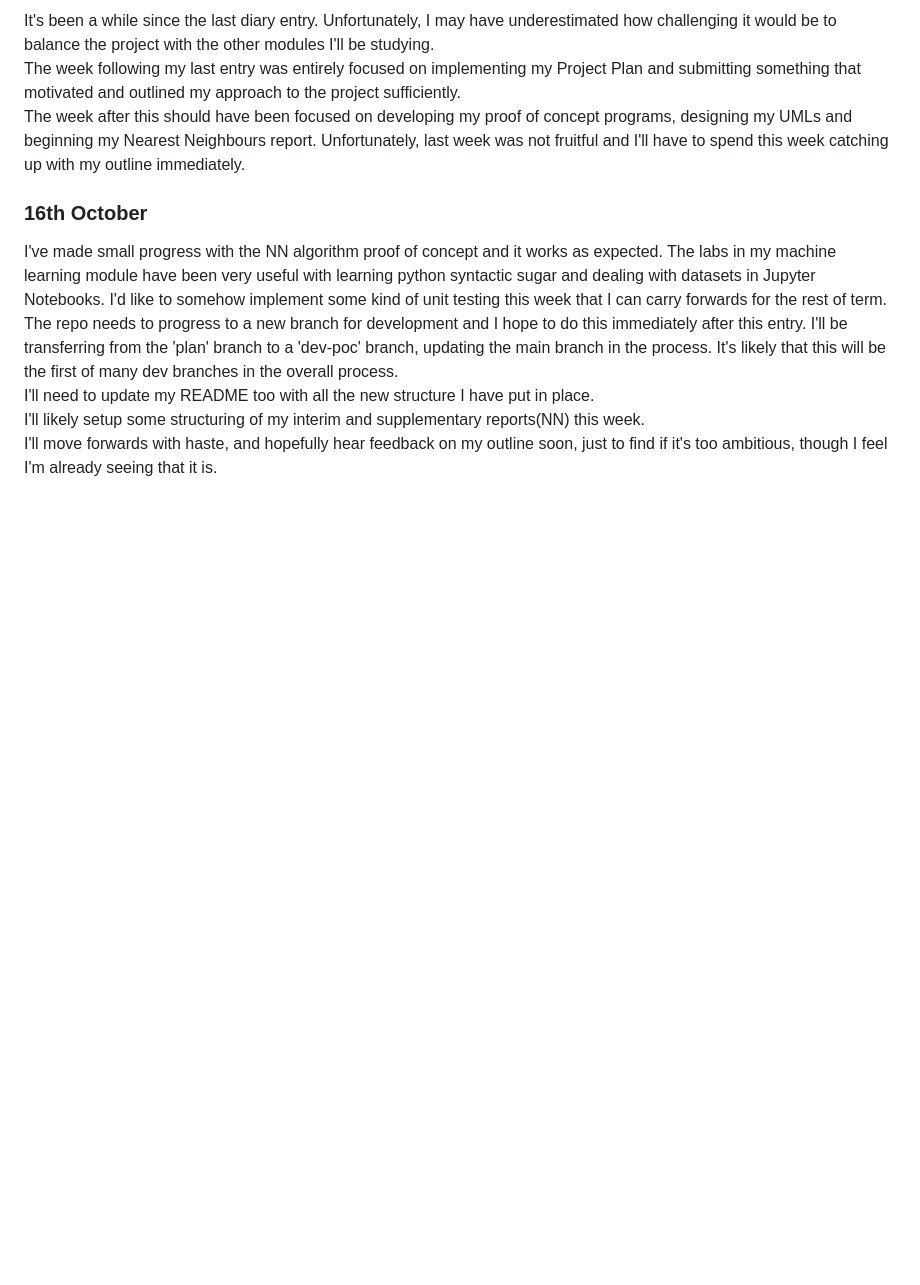
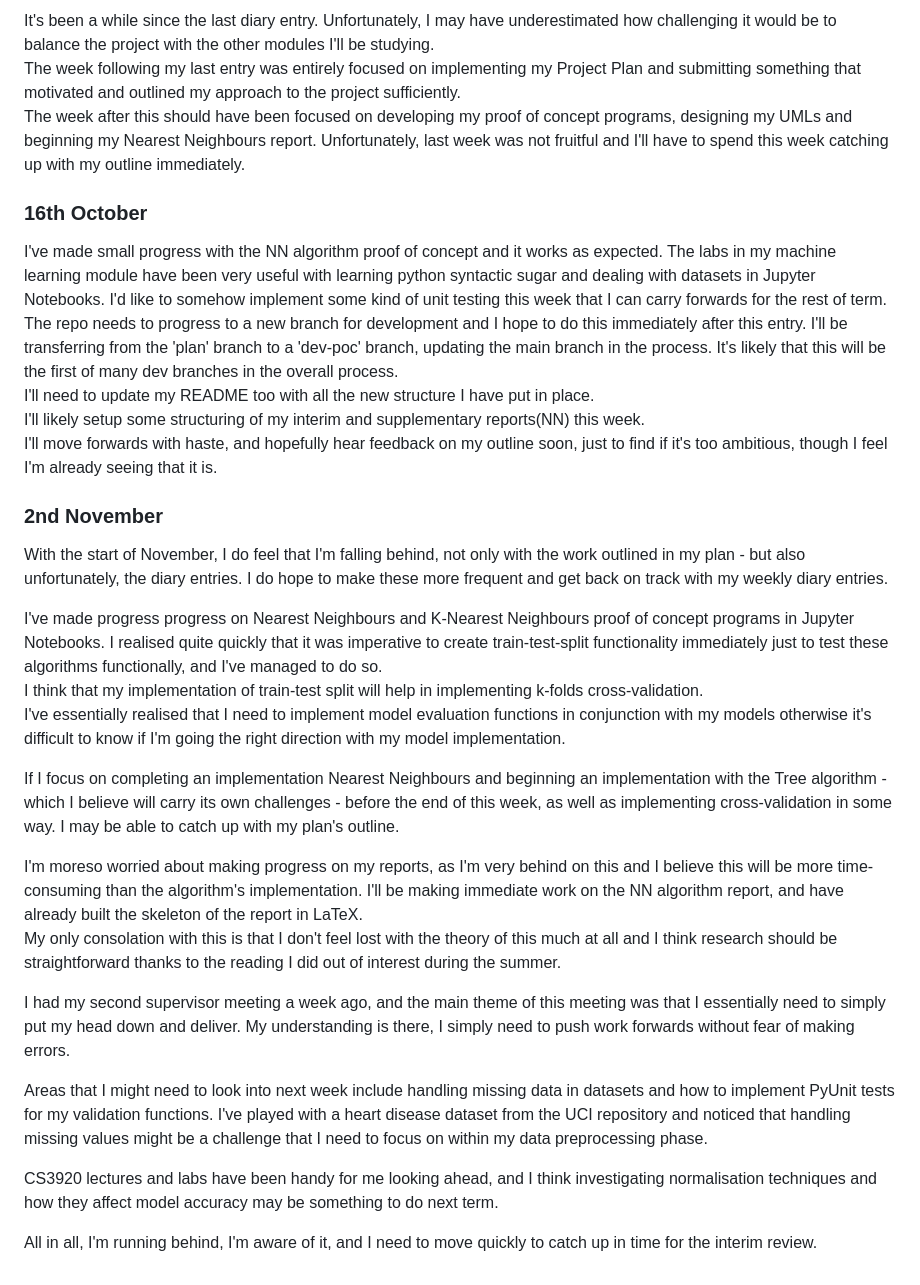
Before and after one commit to nkurien/FYP-MLEvaluator, a Markdown page: diary/FYP_Diary.md, the part around the change. Drawn GitHub-style; blank space fills up the shorter version.

Commit message:
diary: Made diary entry on progress and steps ahead
Been running behind on diary entries, and showing awareness and reflections on it. Main takeaways from second supervisor meeting is that I simply need to make visible efforts and deliver to make effective use of time

```diff
--- a/diary/FYP_Diary.md
+++ b/diary/FYP_Diary.md
@@ -127,3 +127,23 @@ The repo needs to progress to a new branch for development and I hope to do this
 I'll need to update my README too with all the new structure I have put in place.\
 I'll likely setup some structuring of my interim and supplementary reports(NN) this week.\
 I'll move forwards with haste, and hopefully hear feedback on my outline soon, just to find if it's too ambitious, though I feel I'm already seeing that it is.
+
+### 2nd November
+With the start of November, I do feel that I'm falling behind, not only with the work outlined in my plan - but also unfortunately, the diary entries. I do hope to make these more frequent and get back on track with my weekly diary entries.
+
+I've made progress progress on Nearest Neighbours and K-Nearest Neighbours proof of concept programs in Jupyter Notebooks. I realised quite quickly that it was imperative to create train-test-split functionality immediately just to test these algorithms functionally, and I've managed to do so.
+I think that my implementation of train-test split will help in implementing k-folds cross-validation.
+I've essentially realised that I need to implement model evaluation functions in conjunction with my models otherwise it's difficult to know if I'm going the right direction with my model implementation.
+
+If I focus on completing an implementation Nearest Neighbours and beginning an implementation with the Tree algorithm - which I believe will carry its own challenges - before the end of this week, as well as implementing cross-validation in some way. I may be able to catch up with my plan's outline.
+
+I'm moreso worried about making progress on my reports, as I'm very behind on this and I believe this will be more time-consuming than the algorithm's implementation. I'll be making immediate work on the NN algorithm report, and have already built the skeleton of the report in LaTeX.
+My only consolation with this is that I don't feel lost with the theory of this much at all and I think research should be straightforward thanks to the reading I did out of interest during the summer.
+
+I had my second supervisor meeting a week ago, and the main theme of this meeting was that I essentially need to simply put my head down and deliver. My understanding is there, I simply need to push work forwards without fear of making errors.
+
+Areas that I might need to look into next week include handling missing data in datasets and how to implement PyUnit tests for my validation functions. I've played with a heart disease dataset from the UCI repository and noticed that handling missing values might be a challenge that I need to focus on within my data preprocessing phase.
+
+CS3920 lectures and labs have been handy for me looking ahead, and I think investigating normalisation techniques and how they affect model accuracy may be something to do next term.
+
+All in all, I'm running behind, I'm aware of it, and I need to move quickly to catch up in time for the interim review.
```
